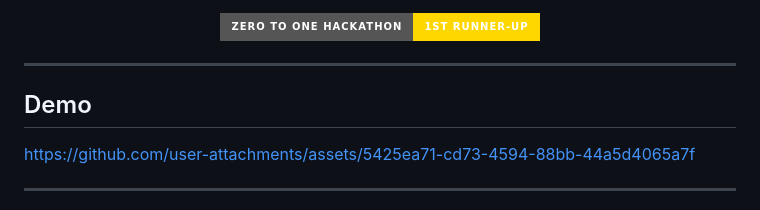
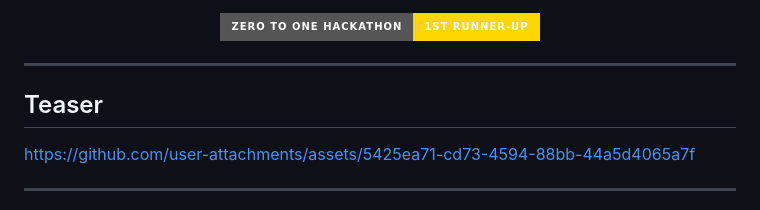
Before and after one commit to Tanish-Dhankhar/POCKET_FM, a Markdown page: README.md, the part around the change. GitHub-like rendering; badges without logos.

Commit message:
Rename section 'Demo' to 'Teaser' in README

```diff
--- a/README.md
+++ b/README.md
@@ -17,7 +17,7 @@
 
 ---
 
-## Demo
+## Teaser
 
 
 
```
